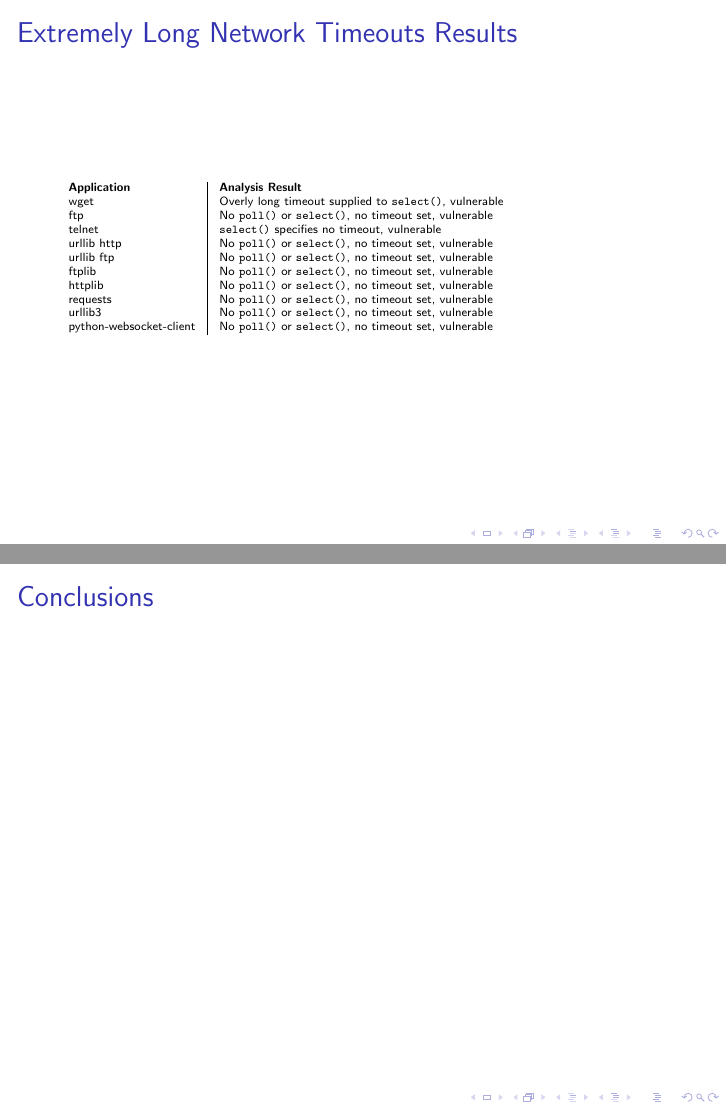
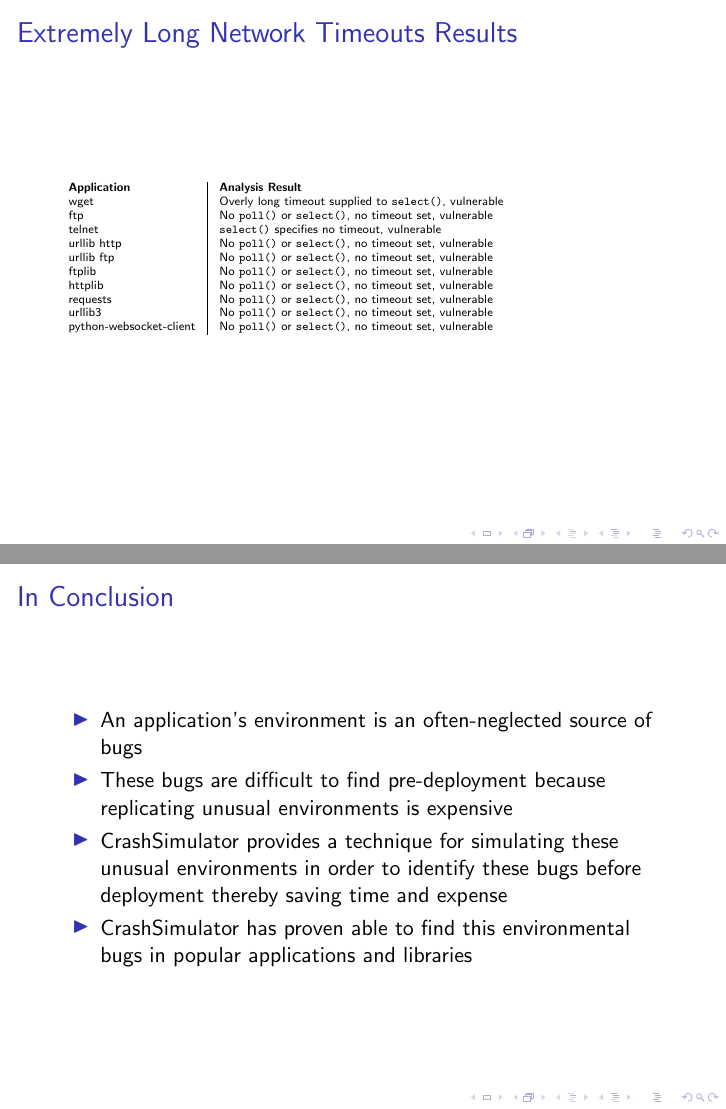
Before and after one commit to pkmoore/pres, LaTeX slides (presentation.tex): pages 23 and 24 of 24, joined at a grey line. Compiled offline with pdfLaTeX.

Commit message:
Add a conclusion slide

```diff
--- a/presentation.tex
+++ b/presentation.tex
@@ -375,7 +375,17 @@
 \end{frame}
 
 
-\begin{frame}{Conclusions}
+\begin{frame}{In Conclusion}
+  \begin{itemize}
+  \item{An application's environment is an often-neglected source of bugs}
+  \item{These bugs are difficult to find pre-deployment because replicating
+      unusual environments is expensive}
+  \item{CrashSimulator provides a technique for simulating these unusual
+      environments in order to identify these bugs before deployment thereby
+      saving time and expense}
+  \item{CrashSimulator has proven able to find this environmental bugs in
+      popular applications and libraries}
+  \end{itemize}
 \end{frame}
 
 
```
